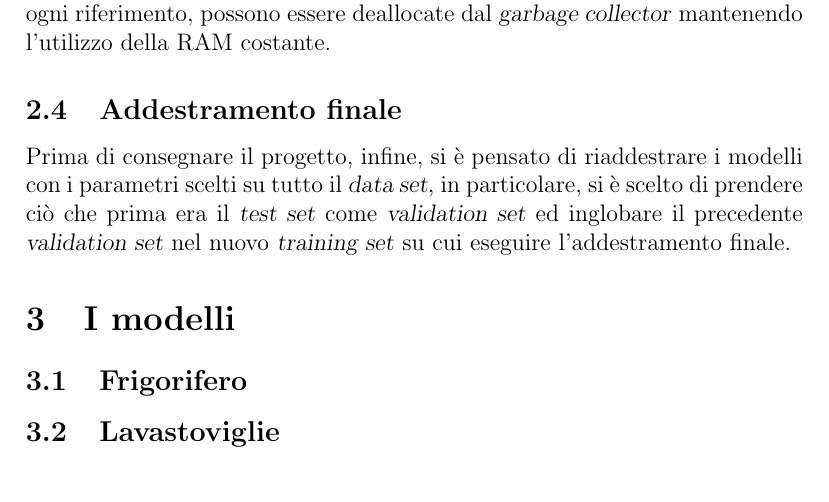
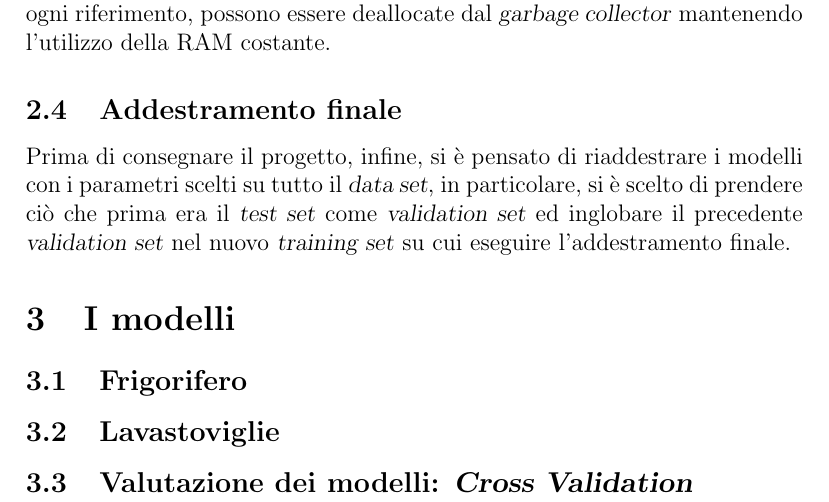
Before and after one commit to marcobaleno96/ML_project_data, a LaTeX document (documentation/Balletti_Marino_relazioneML.tex): part of page 3 of 3, cut so that both start at the same text. Compiled offline with pdfLaTeX.

Commit message:
Documentation structure update

```diff
--- a/documentation/Balletti_Marino_relazioneML.tex
+++ b/documentation/Balletti_Marino_relazioneML.tex
@@ -41,6 +41,8 @@ Prima di consegnare il progetto, infine, si è pensato di riaddestrare i modelli
 
 \subsection{Lavastoviglie}
 
+\subsection{Valutazione dei modelli: \textsl{Cross Validation}}
+
 
 %\begin{figure}
 %\centering
```
Also changed, not shown: documentation/Balletti_Marino_relazioneML.pdf.
